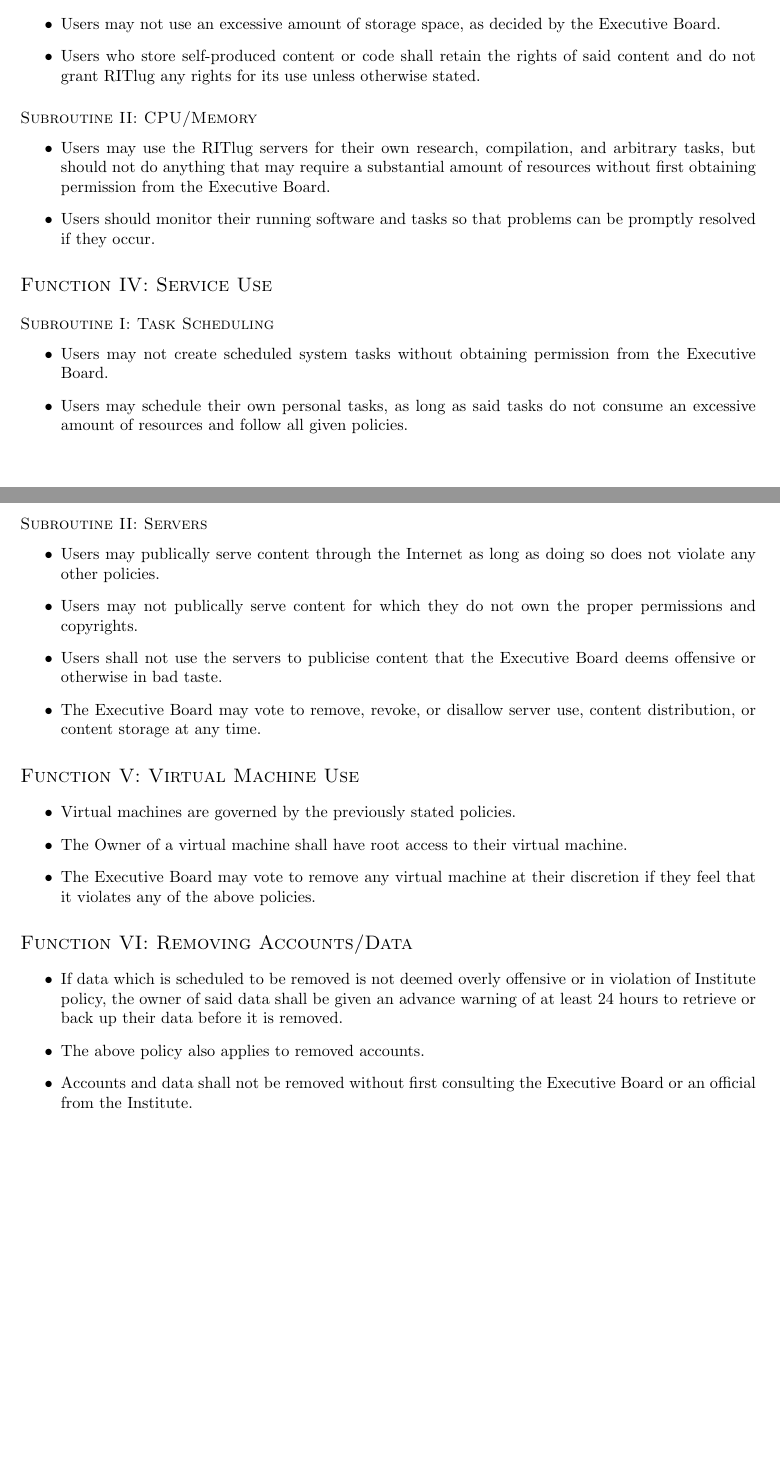
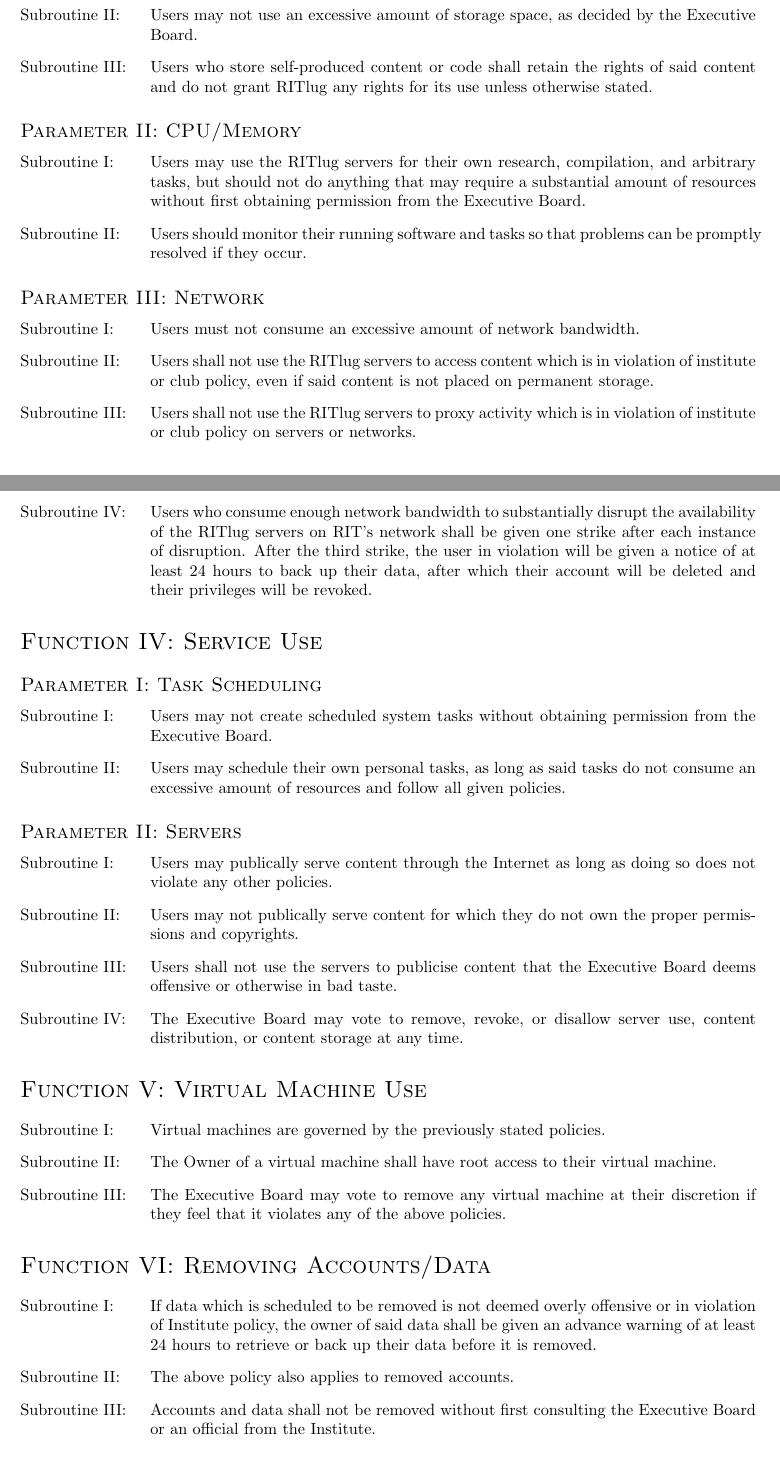
Before and after one commit to RITlug/governance, a LaTeX document (policy/server_use_policy.tex): two parts of pages 1 and 2 of 2 before the commit and two parts of pages 2 and 3 of 3 after it, joined at a grey line, cut so that both start at the same text. Compiled offline with pdfLaTeX.

Commit message:
Network policy, formatting.

```diff
--- a/policy/server_use_policy.tex
+++ b/policy/server_use_policy.tex
@@ -24,46 +24,54 @@
 \section{Resource Use}
 
 \subsection{Storage}
-\begin{itemize}
+\begin{subroutines}
 \item Users may use storage space to store content as long as it does not violate club or Institute policies.
 \item Users may not use an excessive amount of storage space, as decided by the Executive Board.
 \item Users who store self-produced content or code shall retain the rights of said content and do not grant RITlug any rights for its use unless otherwise stated.
-\end{itemize}
+\end{subroutines}
 
 \subsection{CPU/Memory}
-\begin{itemize}
+\begin{subroutines}
 \item Users may use the RITlug servers for their own research, compilation, and arbitrary tasks, but should not do anything that may require a substantial amount of resources without first obtaining permission from the Executive Board.
 \item Users should monitor their running software and tasks so that problems can be promptly resolved if they occur.
-\end{itemize}
+\end{subroutines}
+
+\subsection{Network}
+\begin{subroutines}
+\item Users must not consume an excessive amount of network bandwidth.
+\item Users shall not use the RITlug servers to access content which is in violation of institute or club policy, even if said content is not placed on permanent storage.
+\item Users shall not use the RITlug servers to proxy activity which is in violation of institute or club policy on servers or networks.
+\item Users who consume enough network bandwidth to substantially disrupt the availability of the RITlug servers on RIT's network shall be given one strike after each instance of disruption. After the third strike, the user in violation will be given a notice of at least 24 hours to back up their data, after which their account will be deleted and their privileges will be revoked.
+\end{subroutines}
 
 \section{Service Use}
 
 \subsection{Task Scheduling}
-\begin{itemize}
+\begin{subroutines}
 \item Users may not create scheduled system tasks without obtaining permission from the Executive Board.
 \item Users may schedule their own personal tasks, as long as said tasks do not consume an excessive amount of resources and follow all given policies.
-\end{itemize}
+\end{subroutines}
 
 \subsection{Servers}
-\begin{itemize}
+\begin{subroutines}
 \item Users may publically serve content through the Internet as long as doing so does not violate any other policies.
 \item Users may not publically serve content for which they do not own the proper permissions and copyrights.
 \item Users shall not use the servers to publicise content that the Executive Board deems offensive or otherwise in bad taste.
 \item The Executive Board may vote to remove, revoke, or disallow server use, content distribution, or content storage at any time.
-\end{itemize}
+\end{subroutines}
 
 \section{Virtual Machine Use}
-\begin{itemize}
+\begin{subroutines}
 \item Virtual machines are governed by the previously stated policies.
 \item The Owner of a virtual machine shall have root access to their virtual machine.
 \item The Executive Board may vote to remove any virtual machine at their discretion if they feel that it violates any of the above policies.
-\end{itemize}
+\end{subroutines}
 
 \section{Removing Accounts/Data}
-\begin{itemize}
+\begin{subroutines}
 \item If data which is scheduled to be removed is not deemed overly offensive or in violation of Institute policy, the owner of said data shall be given an advance warning of at least 24 hours to retrieve or back up their data before it is removed.
 \item The above policy also applies to removed accounts.
 \item Accounts and data shall not be removed without first consulting the Executive Board or an official from the Institute.
-\end{itemize}
+\end{subroutines}
 
 \end{document}
```
Also changed, not shown: policy/constitution.tex (+10 -10 lines), policy/head.tex (+11 -7 lines), policy/server_use_policy.tex (10 more changed lines).
